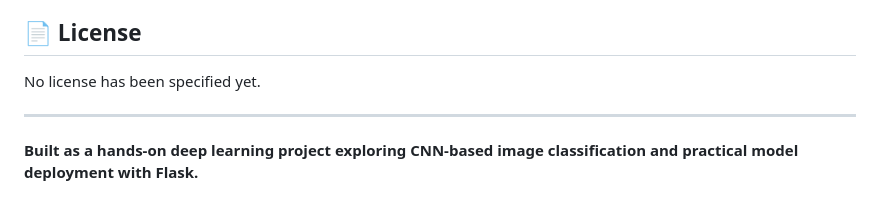
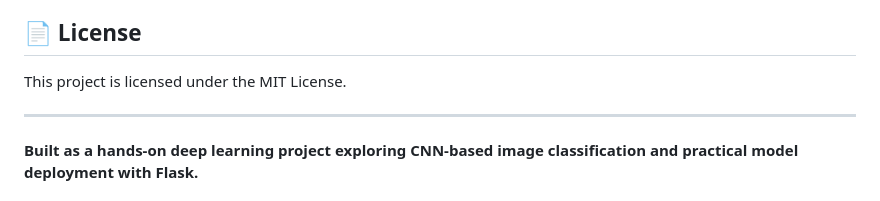
Before and after one commit to shruti7777/potato-disease-classification, a Markdown page: README.md, the part around the change. Rendered like a GitHub page.

Commit message:
Add MIT License to README

```diff
--- a/README.md
+++ b/README.md
@@ -180,7 +180,7 @@ Suggestions and improvements are welcome.
 
 ## 📄 License
 
-No license has been specified yet.
+This project is licensed under the MIT License.
 
 ---
 
```
